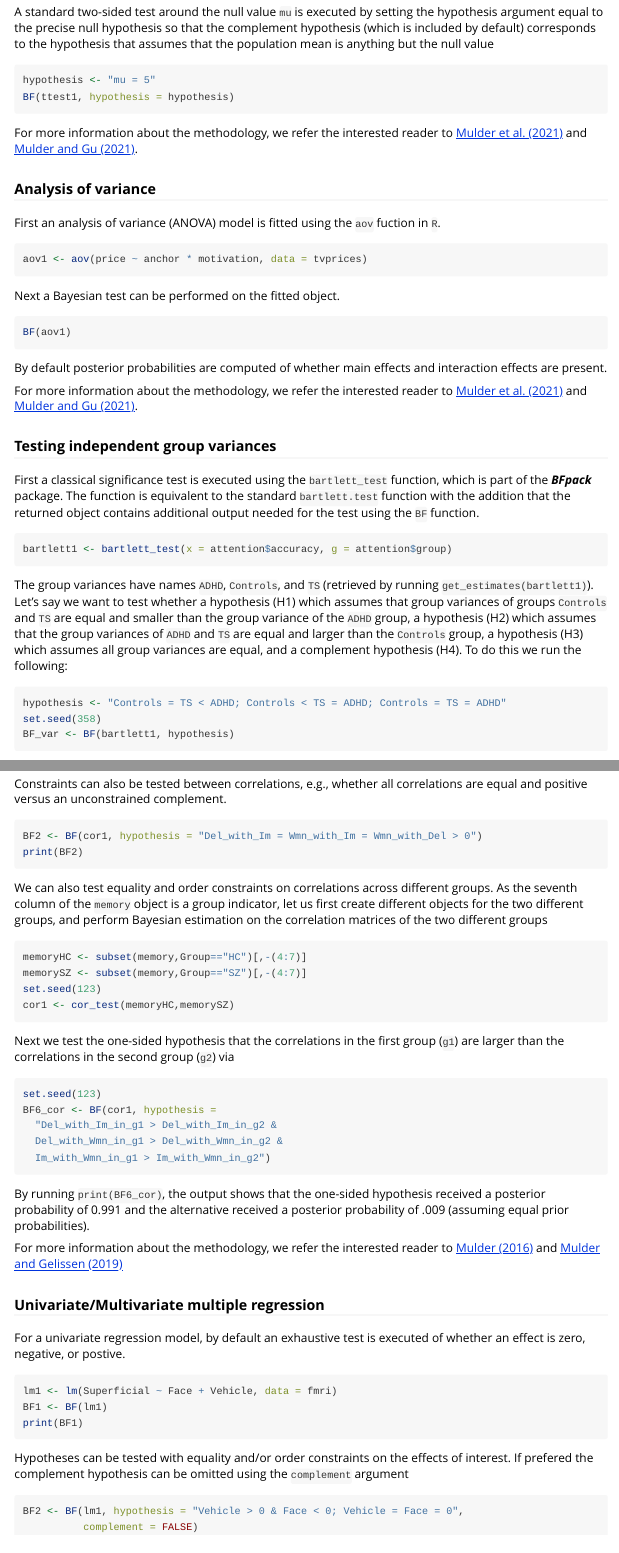
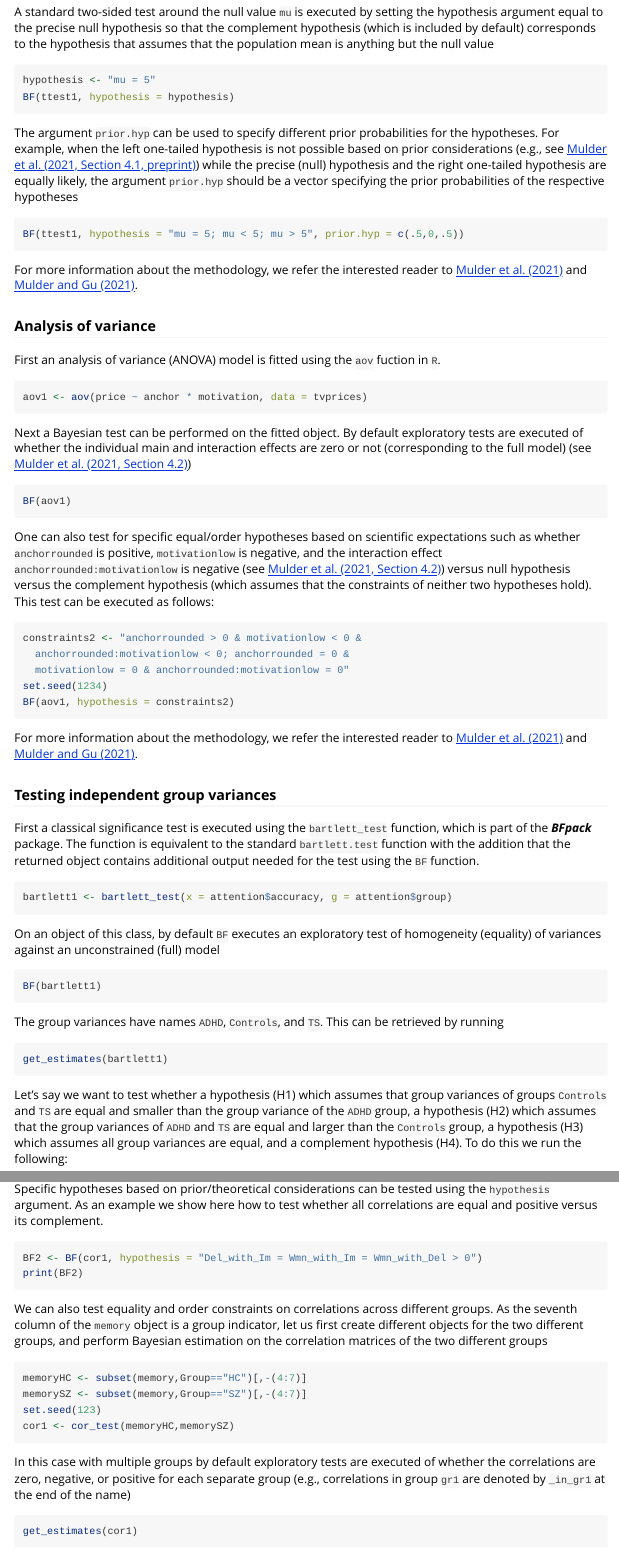
Before and after one commit to jomulder/BFpack, an R Markdown document (vignettes/vignette_BFpack.Rmd): the page in a window 1100 px wide, from 2700 px down, and a second part further down, joined at a grey line. Rendered offline with R 4.5, knitr and Pandoc, with nearby package versions.

Commit message:
update vignette

````diff
--- a/vignettes/vignette_BFpack.Rmd
+++ b/vignettes/vignette_BFpack.Rmd
@@ -123,6 +123,15 @@ hypothesis <- "mu = 5"
 BF(ttest1, hypothesis = hypothesis)
 ```
 
+The argument `prior.hyp` can be used to specify different prior probabilities
+for the hypotheses. For example, when the left one-tailed hypothesis is not possible
+based on prior considerations (e.g., see [Mulder et al. (2021, Section 4.1, preprint)](https://arxiv.org/abs/1911.07728)) while the precise (null) hypothesis and the right
+one-tailed hypothesis are equally likely, the argument `prior.hyp` should be a vector
+specifying the prior probabilities of the respective hypotheses
+``` r
+BF(ttest1, hypothesis = "mu = 5; mu < 5; mu > 5", prior.hyp = c(.5,0,.5))
+```
+
 For more information about the methodology, we refer the interested reader to [Mulder et al. (2021)](https://arxiv.org/abs/1911.07728) and [Mulder and Gu (2021)](https://arxiv.org/abs/1904.00679).
 
 
@@ -135,14 +144,26 @@ fuction in `R`.
 aov1 <- aov(price ~ anchor * motivation, data = tvprices)
 ```
 
-Next a Bayesian test can be performed on the fitted object.
+Next a Bayesian test can be performed on the fitted object. By default
+exploratory tests are executed of whether the individual main and interaction effects
+are zero or not (corresponding to the full model) (see [Mulder et al. (2021, Section 4.2)](https://arxiv.org/abs/1911.07728))
 
 ``` r
 BF(aov1)
 ```
 
-By default posterior probabilities are computed of whether main effects
-and interaction effects are present.
+One can also test for specific equal/order hypotheses based on scientific expectations
+such as whether `anchorrounded` is positive, `motivationlow` is negative, and the interaction
+effect `anchorrounded:motivationlow` is negative (see [Mulder et al. (2021, Section 4.2)](https://arxiv.org/abs/1911.07728)) versus null hypothesis versus the complement hypothesis
+(which assumes that the constraints of neither two hypotheses hold). This test can be executed
+as follows:
+``` r
+constraints2 <- "anchorrounded > 0 & motivationlow < 0 &
+  anchorrounded:motivationlow < 0; anchorrounded = 0 &
+  motivationlow = 0 & anchorrounded:motivationlow = 0"
+set.seed(1234)
+BF(aov1, hypothesis = constraints2)
+```
 
 For more information about the methodology, we refer the interested reader to [Mulder et al. (2021) ](https://arxiv.org/abs/1911.07728) and [Mulder and Gu (2021)](https://arxiv.org/abs/1904.00679).
 
@@ -155,7 +176,17 @@ First a classical significance test is executed using the `bartlett_test` functi
 bartlett1 <- bartlett_test(x = attention$accuracy, g = attention$group)
 ```
 
-The group variances have names `ADHD`, `Controls`, and `TS` (retrieved by running `get_estimates(bartlett1)`). Let's say we want to test whether a hypothesis (H1) which assumes that  group variances of groups `Controls` and `TS` are equal and smaller than the group variance of the `ADHD` group, a hypothesis (H2) which assumes that the group variances of `ADHD` and `TS` are equal and larger than the `Controls` group, a hypothesis (H3) which assumes all group variances are equal, and a complement hypothesis (H4). To do this we run the following:
+On an object of this class, by default `BF` executes an exploratory test of homogeneity (equality) of variances against an unconstrained (full) model
+
+``` r
+BF(bartlett1)
+```
+
+The group variances have names `ADHD`, `Controls`, and `TS`. This can be retrieved by running
+``` r
+get_estimates(bartlett1)
+```
+Let's say we want to test whether a hypothesis (H1) which assumes that  group variances of groups `Controls` and `TS` are equal and smaller than the group variance of the `ADHD` group, a hypothesis (H2) which assumes that the group variances of `ADHD` and `TS` are equal and larger than the `Controls` group, a hypothesis (H3) which assumes all group variances are equal, and a complement hypothesis (H4). To do this we run the following:
 
 ``` r
 hypothesis <- "Controls = TS < ADHD; Controls < TS = ADHD; Controls = TS = ADHD"
@@ -232,6 +265,3 @@ BF1 <- BF(cor1)
 print(BF1)
 ```
 
-Constraints can also be tested between correlations, e.g., whether all
-correlations are equal and positive versus an unconstrained
-complement.
@@ -238,11 +274,13 @@ complement.
 
+Specific hypotheses based on prior/theoretical considerations can be tested using the
+`hypothesis` argument. As an example we show here how to test whether all
+correlations are equal and positive versus its complement.
 ``` r
 BF2 <- BF(cor1, hypothesis = "Del_with_Im = Wmn_with_Im = Wmn_with_Del > 0")
 print(BF2)
 ```
 
 We can also test equality and order constraints on correlations across different groups. As the seventh column of the `memory` object is a group indicator, let us first create different objects for the two different groups, and perform Bayesian estimation on the correlation matrices of the two different groups
-
 ``` r
 memoryHC <- subset(memory,Group=="HC")[,-(4:7)]
 memorySZ <- subset(memory,Group=="SZ")[,-(4:7)]
@@ -250,4 +288,8 @@ set.seed(123)
 cor1 <- cor_test(memoryHC,memorySZ)
 ```
 
-Next we test the one-sided hypothesis that the correlations in the first group (`g1`) are larger than the correlations in the second group (`g2`) via
+In this case with multiple groups by default exploratory tests are executed of whether the correlations
+are zero, negative, or positive for each separate group (e.g., correlations in group `gr1`
+are denoted by `_in_gr1` at the end of the name)
+``` r
+get_estimates(cor1)
````
Also changed, not shown: vignettes/vignette_BFpack.Rmd (25 more changed lines).
